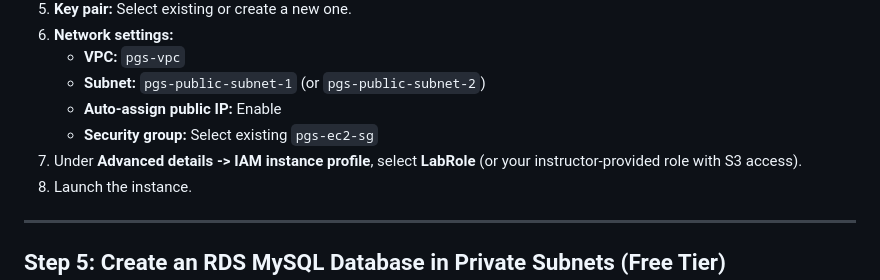
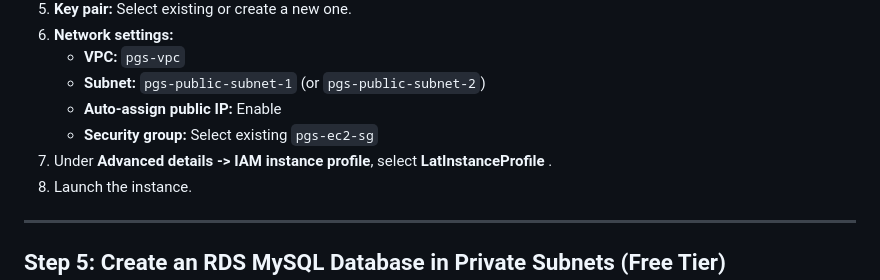
Before and after one commit to tekraj/pgs-cloud-computing-2, a Markdown page: README.md, the part around the change. GitHub-like rendering.

```diff
--- a/README.md
+++ b/README.md
@@ -82,7 +82,7 @@ This ensures the database is reachable only from EC2 instances in `pgs-ec2-sg`.
    * **Subnet:** `pgs-public-subnet-1` (or `pgs-public-subnet-2`)
    * **Auto-assign public IP:** Enable
    * **Security group:** Select existing `pgs-ec2-sg`
-7. Under **Advanced details -> IAM instance profile**, select **LabRole** (or your instructor-provided role with S3 access).
+7. Under **Advanced details -> IAM instance profile**, select **LatInstanceProfile** .
 8. Launch the instance.
 
 ---
```
